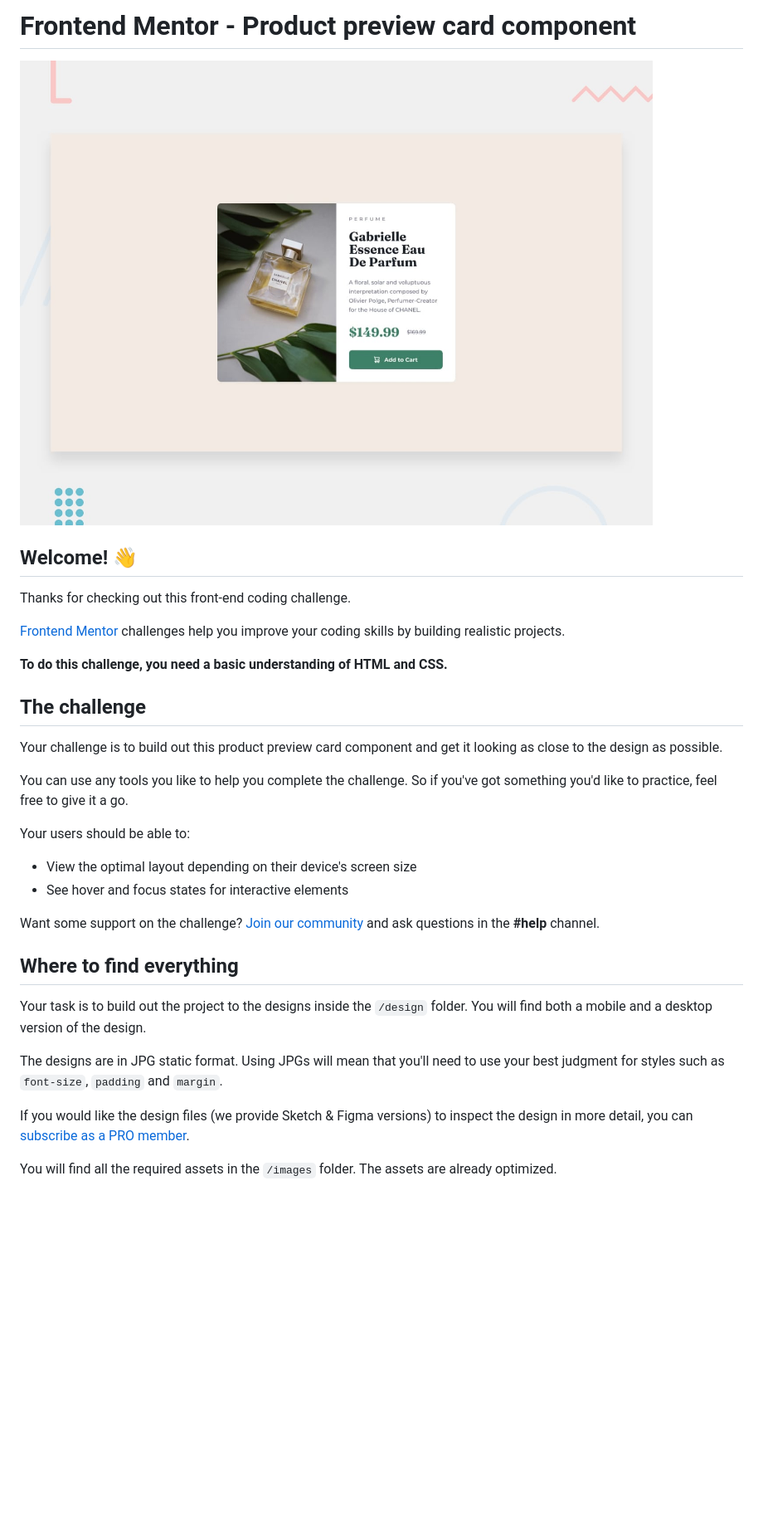
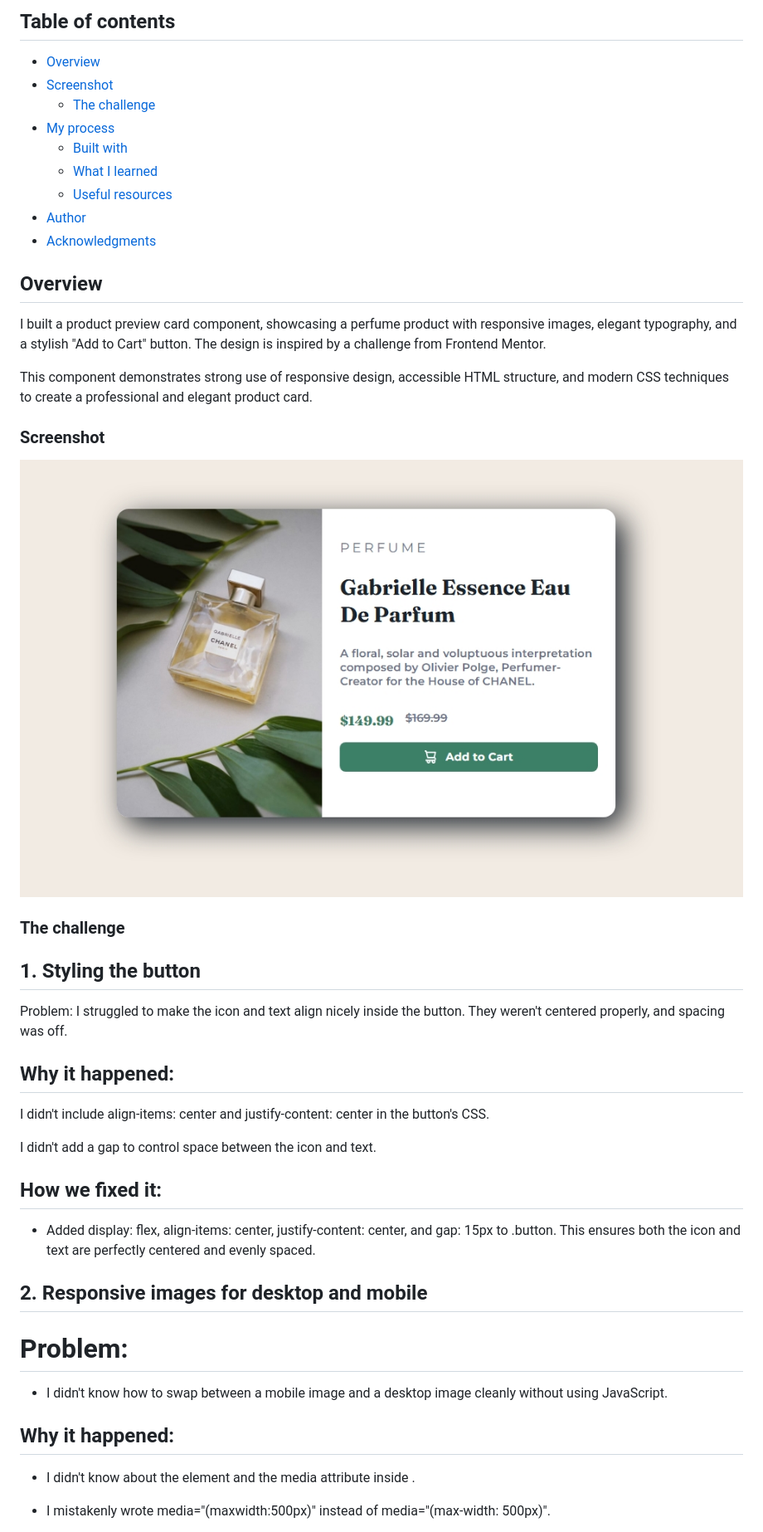
Before and after one commit to jeff20501/EssenceGlow, a Markdown page: README.md, the part around the change printed below. Shown: that part at 83% size. GitHub-like rendering; blank space fills up the shorter version.

```diff
--- a/README.md
+++ b/README.md
@@ -1,35 +1,48 @@
-# Frontend Mentor - Product preview card component
+ ## Table of contents
 
-![Design preview for the Product preview card component coding challenge](./design/desktop-preview.jpg)
+- [Overview](#overview)
+- [Screenshot](#screenshot)
+  - [The challenge](#the-challenge)
+- [My process](#my-process)
+  - [Built with](#built-with)
+  - [What I learned](#what-i-learned)
+  - [Useful resources](#useful-resources)
+- [Author](#author)
+- [Acknowledgments](#acknowledgments)
 
-## Welcome! 👋
 
-Thanks for checking out this front-end coding challenge.
+## Overview
 
-[Frontend Mentor](https://www.frontendmentor.io) challenges help you improve your coding skills by building realistic projects.
+I built a product preview card component, showcasing a perfume product with responsive images, elegant typography, and a stylish "Add to Cart" button. The design is inspired by a challenge from Frontend Mentor.
 
-**To do this challenge, you need a basic understanding of HTML and CSS.**
+This component demonstrates strong use of responsive design, accessible HTML structure, and modern CSS techniques to create a professional and elegant product card.
 
-## The challenge
+### Screenshot
 
-Your challenge is to build out this product preview card component and get it looking as close to the design as possible.
+![](./images/Screenshot_5-7-2025_01549_127.0.0.1.jpeg)
 
-You can use any tools you like to help you complete the challenge. So if you've got something you'd like to practice, feel free to give it a go.
+### The challenge
+## 1. Styling the button
+Problem:
+I struggled to make the icon and text align nicely inside the button. They weren't centered properly, and spacing was off.
 
-Your users should be able to:
+## Why it happened:
 
-- View the optimal layout depending on their device's screen size
-- See hover and focus states for interactive elements
+I didn't include align-items: center and justify-content: center in the button's CSS.
 
-Want some support on the challenge? [Join our community](https://www.frontendmentor.io/community) and ask questions in the **#help** channel.
+I didn't add a gap to control space between the icon and text.
 
-## Where to find everything
+## How we fixed it:
+- Added display: flex, align-items: center, justify-content: center, and gap: 15px to .button.
+This ensures both the icon and text are perfectly centered and evenly spaced.
 
-Your task is to build out the project to the designs inside the `/design` folder. You will find both a mobile and a desktop version of the design.
+## 2. Responsive images for desktop and mobile
+# Problem:
+- I didn't know how to swap between a mobile image and a desktop image cleanly without using JavaScript.
 
-The designs are in JPG static format. Using JPGs will mean that you'll need to use your best judgment for styles such as `font-size`, `padding` and `margin`.
+## Why it happened:
 
-If you would like the design files (we provide Sketch & Figma versions) to inspect the design in more detail, you can [subscribe as a PRO member](https://www.frontendmentor.io/pro).
+- I didn't know about the <picture> element and the media attribute inside <source>.
 
-You will find all the required assets in the `/images` folder. The assets are already optimized.
+- I mistakenly wrote media="(maxwidth:500px)" instead of media="(max-width: 500px)".
 
```
Also changed, not shown: other parts of README.md (+78 -34 lines).
